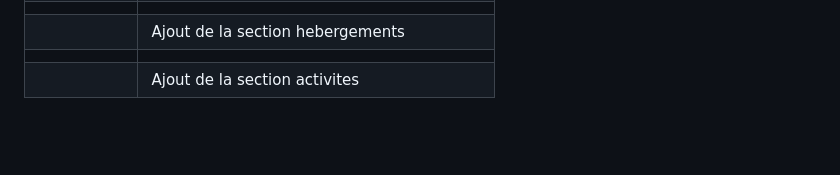
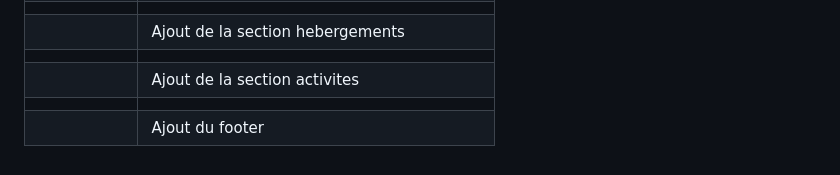
Before and after one commit to nicolasmorvant/booki, a Markdown page: README.md, the part around the change. GitHub-like rendering; blank space fills up the shorter version.

Commit message:
Ajout du footer

```diff
--- a/README.md
+++ b/README.md
@@ -135,3 +135,5 @@ git remote set-url origin https://github.com/nicolasmorvant/booki.git
 || Ajout de la section hebergements|
 |||
 || Ajout de la section activites|
+|||
+|| Ajout du footer|
```
